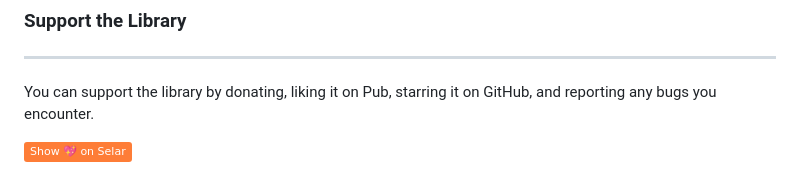
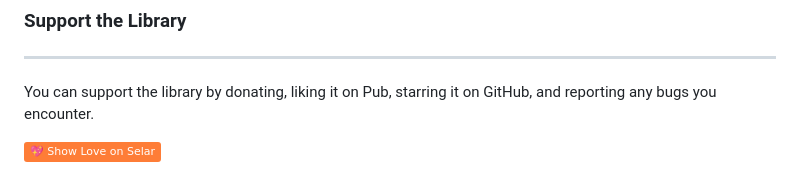
Before and after one commit to Conezi/animated_item, a Markdown page: README.md, the part around the change. Rendered like a GitHub page; badges without logos.

```diff
--- a/README.md
+++ b/README.md
@@ -99,4 +99,4 @@ Contributions of any kind are more than welcome! Feel free to fork and improve `
 
 You can support the library by donating, liking it on Pub, starring it on GitHub, and reporting any bugs you encounter.
 
-[![Show 💖 on Selar](https://img.shields.io/badge/-Show_💖_on_Selar-orange?logo=heart&logoColor=white)](https://selar.com/showlove/conezi)
+[![💖 Show Love on Selar](https://img.shields.io/badge/-💖_Show_Love_on_Selar-orange?logo=heart&logoColor=white)](https://selar.com/showlove/conezi)
```
